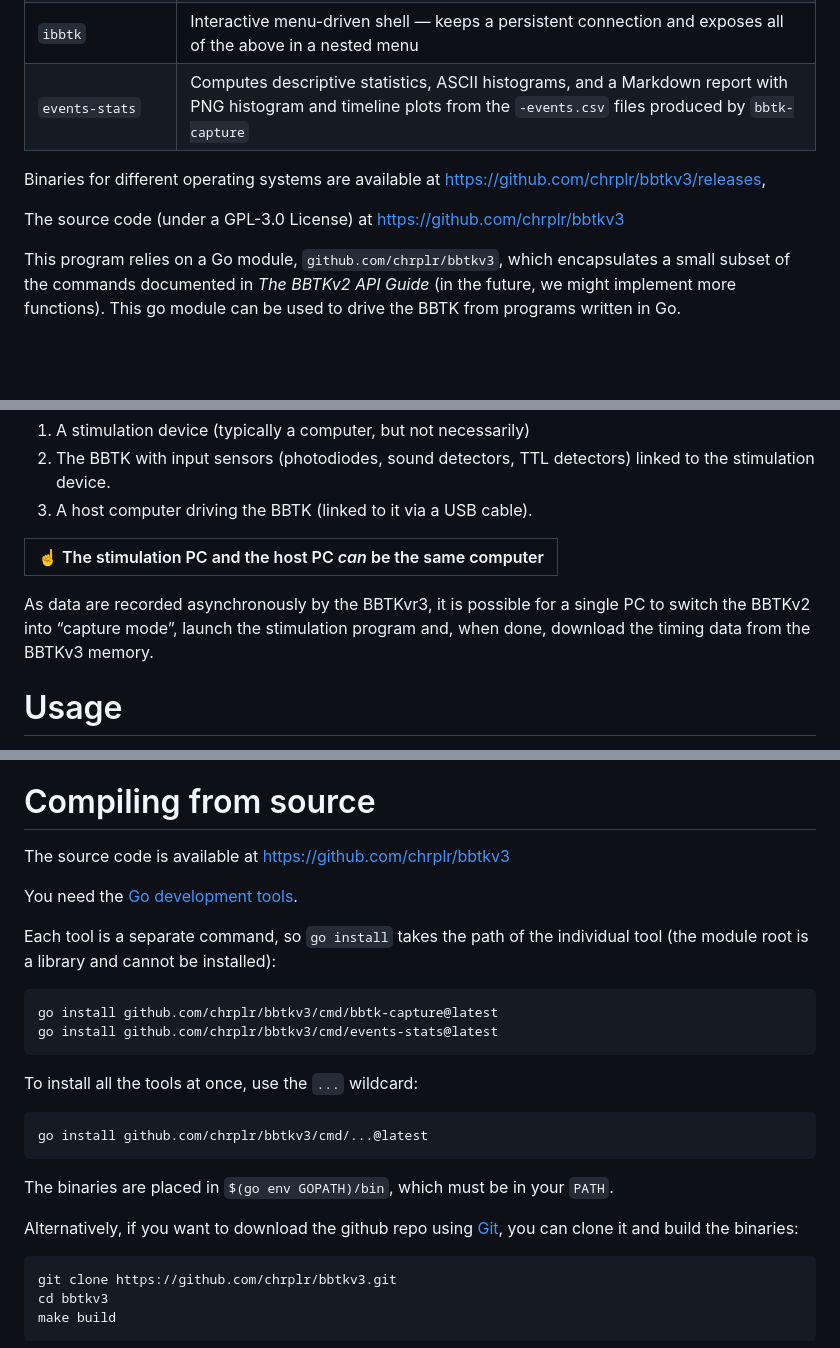
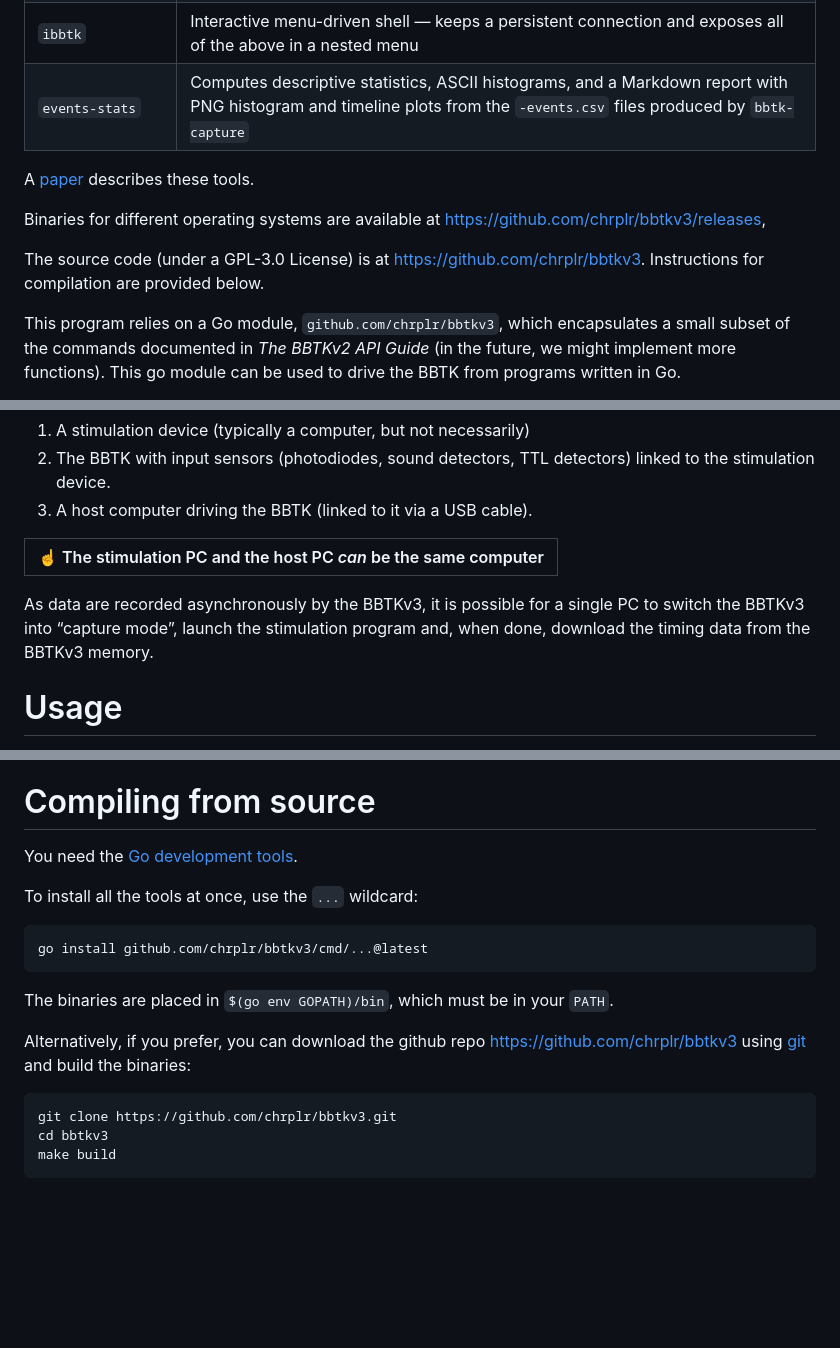
Before and after one commit to chrplr/bbtkv3, a Markdown page: README.md, 3 parts joined by grey strips. GitHub-like rendering; blank space fills up the shorter version.

Commit message:
README: tighten the introduction and build instructions
- Move the paper link up into the introduction, beside the binaries and
  source links, instead of trailing the section.
- Say the source link "is at", and point forward to the compilation
  instructions further down.
- Fix "BBTKvr3" and "BBTKv2" typos in the asynchronous-recording note;
  both meant BBTKv3.
- Drop the per-tool `go install` examples and the duplicated source-code
  URL from "Compiling from source"; the `cmd/...@latest` wildcard just
  below already covers installing the tools.
- Name the repository URL in the git-clone alternative, lowercase "git",
  and prefix the concept-DOI paragraph with "Note:".

Co-Authored-By: Claude Opus 5 <noreply@anthropic.com>
Claude-Session: https://claude.ai/code/session_011od7BbEHSJyJ8o4NdPjuB1

````diff
--- a/README.md
+++ b/README.md
@@ -24,8 +24,10 @@ This page describes a set of command-line tools that streamline the testing of t
 | `events-stats` | Computes descriptive statistics, ASCII histograms, and a Markdown report with PNG histogram and timeline plots from the `-events.csv` files produced by `bbtk-capture` |
 
 
+A [paper](https://github.com/chrplr/bbtkv3/blob/main/paper/bbtkv3-paper.pdf) describes these tools.
+
 Binaries for different operating systems are available at <https://github.com/chrplr/bbtkv3/releases>,
 
-The source code (under a GPL-3.0 License) at <https://github.com/chrplr/bbtkv3>
+The source code (under a GPL-3.0 License) is at <https://github.com/chrplr/bbtkv3>. Instructions for compilation are provided below.
 
 This program relies on a Go module, `github.com/chrplr/bbtkv3`, which encapsulates a small subset of the commands documented in *The BBTKv2 API Guide* (in the future, we might implement more functions). This go module can be used to drive the BBTK from programs written in Go.
@@ -46,7 +46,7 @@ To operate, three pieces of equipement are needed:
 | :point_up:  The stimulation PC and the host PC *can* be the same computer |
 |---------------------------------------------------------------------------|
 
-As data are recorded asynchronously by the BBTKvr3, it is possible for a single PC to switch the BBTKv2 into “capture mode”, launch the stimulation program and, when done, download the timing data from the BBTKv3 memory.
+As data are recorded asynchronously by the BBTKv3, it is possible for a single PC to switch the BBTKv3 into “capture mode”, launch the stimulation program and, when done, download the timing data from the BBTKv3 memory.
 
 
 # Usage
@@ -507,16 +507,7 @@ anything else**, then try a port that is not behind a dock or a hub.
 
 # Compiling from source
 
-The source code is available at <https://github.com/chrplr/bbtkv3>
-
 You need the [Go development tools](https://go.dev/).
-
-Each tool is a separate command, so `go install` takes the path of the individual tool (the module root is a library and cannot be installed):
-
-```
-go install github.com/chrplr/bbtkv3/cmd/bbtk-capture@latest
-go install github.com/chrplr/bbtkv3/cmd/events-stats@latest
-```
 
 To install all the tools at once, use the `...` wildcard:
 
@@ -526,7 +517,8 @@ go install github.com/chrplr/bbtkv3/cmd/...@latest
 
 The binaries are placed in `$(go env GOPATH)/bin`, which must be in your `PATH`.
 
-Alternatively, if you want to download the github repo using [Git](https://git-scm.com/downloads), you can clone it and build the binaries:
+Alternatively, if you prefer, you can download the github repo  <https://github.com/chrplr/bbtkv3>
+ using [git](https://git-scm.com/downloads) and build the binaries:
 
 ```
 git clone https://github.com/chrplr/bbtkv3.git
````
Also changed, not shown: other parts of README.md (+1 -4 lines).
